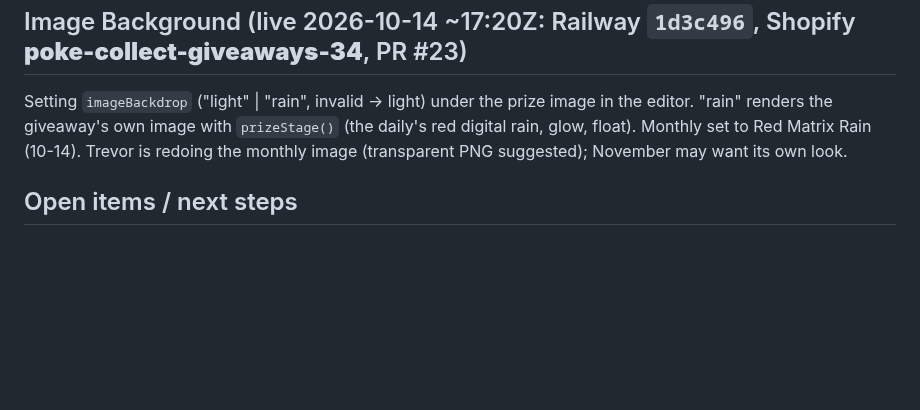
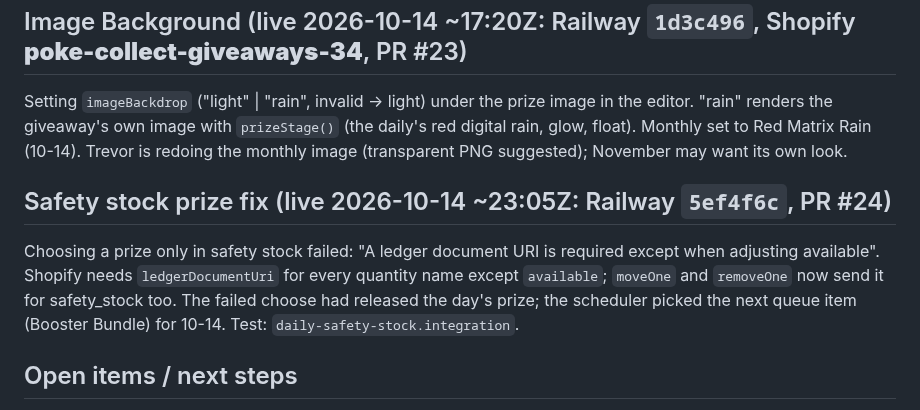
Before and after one commit to trevorpokecollect/poke-collect-giveaways, a Markdown page: docs/CURRENT_STATUS.md, the part around the change. Rendered like a GitHub page; blank space fills up the shorter version.

Commit message:
Docs: safety stock prize fix is live
Co-Authored-By: Claude Opus 5.5 (1M context) <noreply@anthropic.com>

```diff
--- a/docs/CURRENT_STATUS.md
+++ b/docs/CURRENT_STATUS.md
@@ -188,6 +188,12 @@ Setting `imageBackdrop` ("light" | "rain", invalid → light) under the prize im
 giveaway's own image with `prizeStage()` (the daily's red digital rain, glow, float). Monthly set to Red Matrix Rain
 (10-14). Trevor is redoing the monthly image (transparent PNG suggested); November may want its own look.
 
+## Safety stock prize fix (live 2026-10-14 ~23:05Z: Railway `5ef4f6c`, PR #24)
+Choosing a prize only in safety stock failed: "A ledger document URI is required except when adjusting available".
+Shopify needs `ledgerDocumentUri` for every quantity name except `available`; `moveOne` and `removeOne` now send it for
+safety_stock too. The failed choose had released the day's prize; the scheduler picked the next queue item (Booster
+Bundle) for 10-14. Test: `daily-safety-stock.integration`.
+
 ## Open items / next steps
 1. **Add a daily repeatable task** (e.g. Daily Check-In) so returning players can earn entries each day — Trevor: "we'll
    add one when my credits reset" (10-13). Today only Bookmark (+20/day) and purchases repeat.
```
